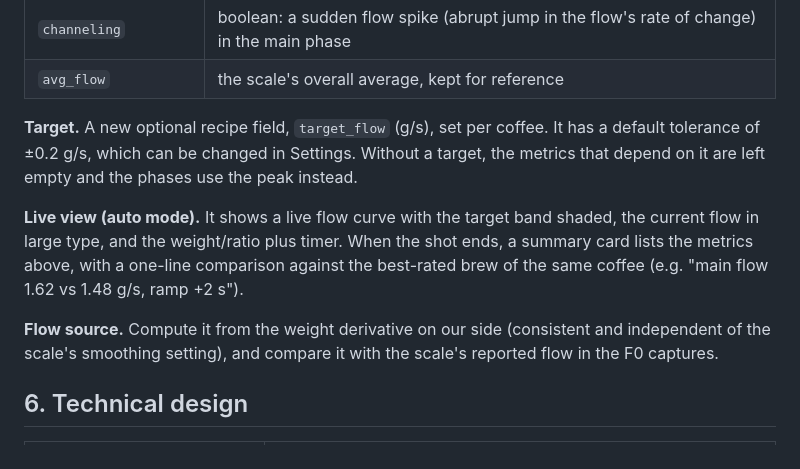
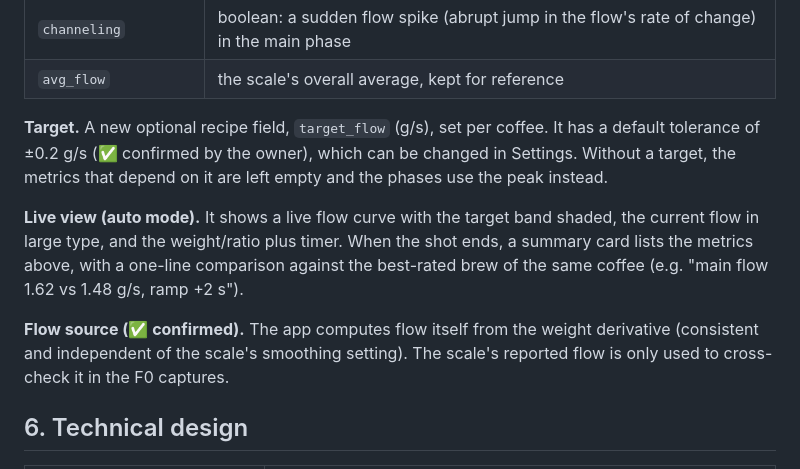
Before and after one commit to FerLSanchez/cafeteca, a Markdown page: docs/features/bookoo-scale.md, the part around the change. Rendered like a GitHub page.

Commit message:
docs(scale): confirm flow tolerance and flow source
Co-Authored-By: Claude Opus 5.5 <noreply@anthropic.com>
Claude-Session: https://claude.ai/code/session_01MxynMEojMhJieua1KJCa1G

```diff
--- a/docs/features/bookoo-scale.md
+++ b/docs/features/bookoo-scale.md
@@ -129,11 +129,11 @@ A real shot at a 1.5 g/s target looks like this: a slow start → it ramps up to
 | `channeling` | boolean: a sudden flow spike (abrupt jump in the flow's rate of change) in the main phase |
 | `avg_flow` | the scale's overall average, kept for reference |
 
-**Target.** A new optional recipe field, `target_flow` (g/s), set per coffee. It has a default tolerance of ±0.2 g/s, which can be changed in Settings. Without a target, the metrics that depend on it are left empty and the phases use the peak instead.
+**Target.** A new optional recipe field, `target_flow` (g/s), set per coffee. It has a default tolerance of ±0.2 g/s (✅ confirmed by the owner), which can be changed in Settings. Without a target, the metrics that depend on it are left empty and the phases use the peak instead.
 
 **Live view (auto mode).** It shows a live flow curve with the target band shaded, the current flow in large type, and the weight/ratio plus timer. When the shot ends, a summary card lists the metrics above, with a one-line comparison against the best-rated brew of the same coffee (e.g. "main flow 1.62 vs 1.48 g/s, ramp +2 s").
 
-**Flow source.** Compute it from the weight derivative on our side (consistent and independent of the scale's smoothing setting), and compare it with the scale's reported flow in the F0 captures.
+**Flow source (✅ confirmed).** The app computes flow itself from the weight derivative (consistent and independent of the scale's smoothing setting). The scale's reported flow is only used to cross-check it in the F0 captures.
 
 ## 6. Technical design
 
```
